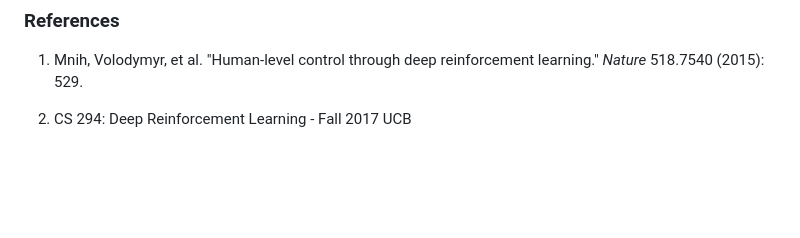
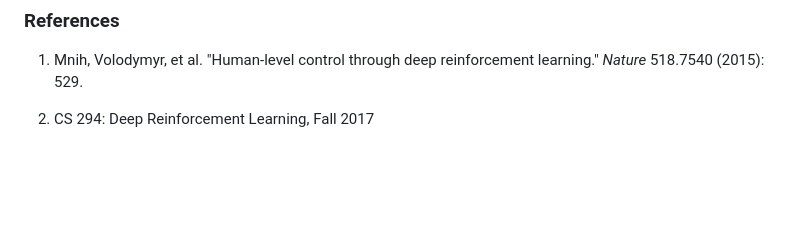
Before and after one commit to vaisakh-shaj/DeepReinforcementLearning, a Markdown page: 3_Deep_Double_Q_Learning_Atari_Games/README.md, the part around the change printed below. GitHub-like rendering.

```diff
--- a/3_Deep_Double_Q_Learning_Atari_Games/README.md
+++ b/3_Deep_Double_Q_Learning_Atari_Games/README.md
@@ -183,4 +183,4 @@ very effective trick to improve performance of deep Q-learning.](file:///C:/User
 1.  Mnih, Volodymyr, et al. "Human-level control through deep reinforcement
     learning." *Nature* 518.7540 (2015): 529.
 
-2.  CS 294: Deep Reinforcement Learning - Fall 2017 UCB
+2. CS 294: Deep Reinforcement Learning, Fall 2017
```
Also changed, not shown: other parts of 3_Deep_Double_Q_Learning_Atari_Games/README.md (+1 -1 lines), 2_Actor_Critic_and_Policy_Gradient/readme.md (+6 -2 lines), 2_Actor_Critic_and_Policy_Gradient/Images/equation2.PNG (added), 3_Deep_Double_Q_Learning_Atari_Games/Images/ddqn-paper.PNG (renamed from 3_Deep_Double_Q_Learning_Atari_Games/Images/ddqn-paper.png.PNG).
